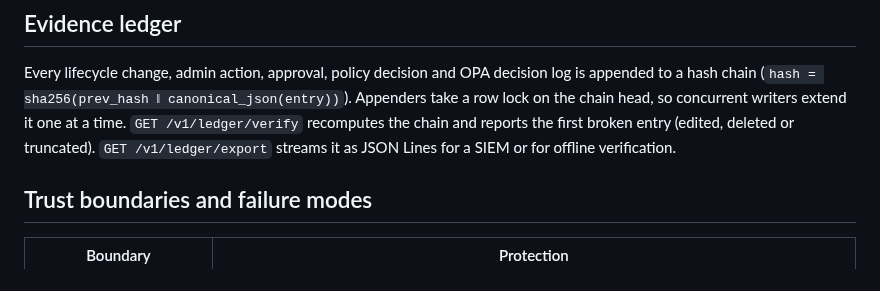
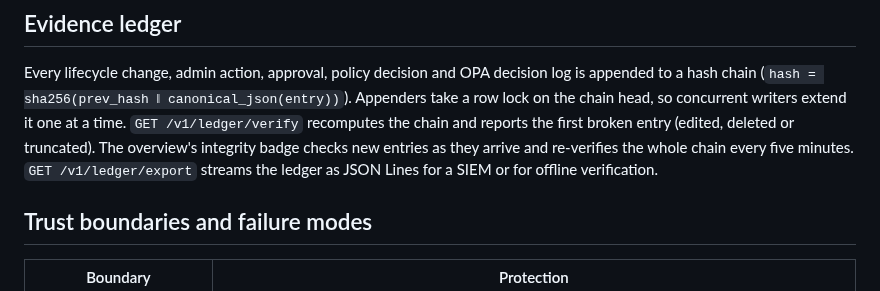
Before and after one commit to sreent/agentgov, a Markdown page: docs/architecture.md, the part around the change. GitHub-like rendering.

```diff
--- a/docs/architecture.md
+++ b/docs/architecture.md
@@ -117,8 +117,9 @@ Every lifecycle change, admin action, approval, policy decision and OPA decision
 is appended to a hash chain (`hash = sha256(prev_hash ‖ canonical_json(entry))`).
 Appenders take a row lock on the chain head, so concurrent writers extend it one at a
 time. `GET /v1/ledger/verify` recomputes the chain and reports the first broken entry
-(edited, deleted or truncated). `GET /v1/ledger/export` streams it as JSON Lines for a
-SIEM or for offline verification.
+(edited, deleted or truncated). The overview's integrity badge checks new entries as they
+arrive and re-verifies the whole chain every five minutes. `GET /v1/ledger/export`
+streams the ledger as JSON Lines for a SIEM or for offline verification.
 
 ## Trust boundaries and failure modes
 
```
Also changed, not shown: README.md (+2 -0 lines), docs/images/admin-ui-overview.png (added), 15 other files.
